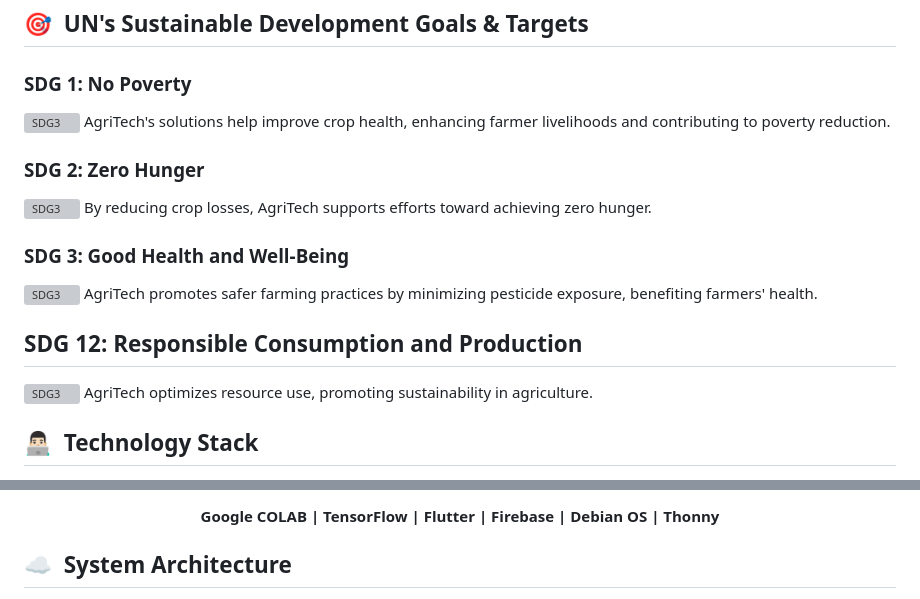
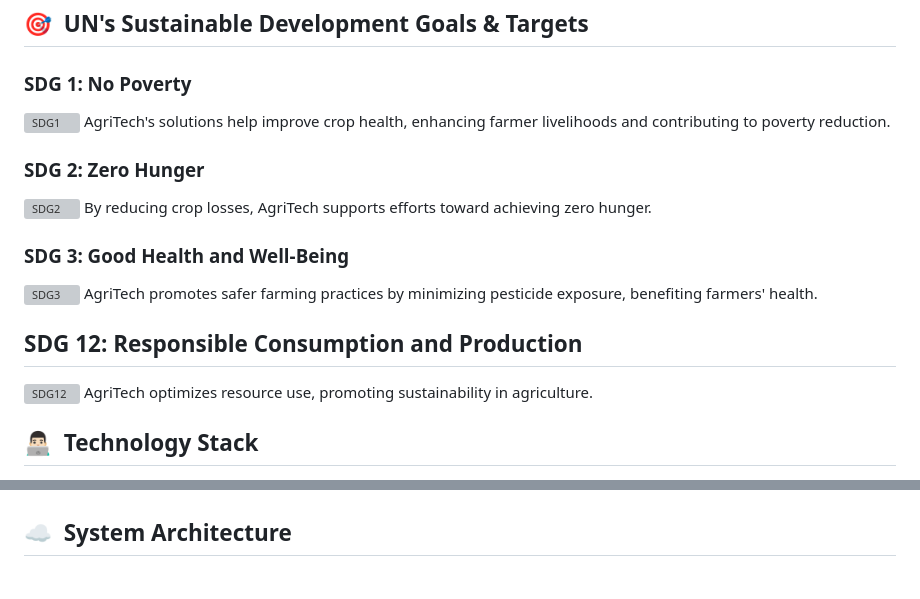
Before and after one commit to GDSC-cuiatd/AgriTech, a Markdown page: README.md, 2 parts joined by grey strips. Drawn GitHub-style; grey boxes are pictures that could not be loaded.

```diff
--- a/README.md
+++ b/README.md
@@ -57,11 +45,11 @@ By optimizing resource utilization, AgriTech contributes to more sustainable and
 ## 🎯 &nbsp;UN's Sustainable Development Goals & Targets
 
 ### SDG 1: No Poverty
-![SDG3](https://github.com/GDSC-cuiatd/team_raees/blob/main/agritech-website/src/assets/Icons/sdg_1.png)
+![SDG1](https://github.com/GDSC-cuiatd/team_raees/blob/main/agritech-website/src/assets/Icons/sdg_1.png)
 AgriTech's solutions help improve crop health, enhancing farmer livelihoods and contributing to poverty reduction.
 
 ### SDG 2: Zero Hunger
-![SDG3](https://github.com/GDSC-cuiatd/team_raees/blob/main/agritech-website/src/assets/Icons/sgd_2.png)
+![SDG2](https://github.com/GDSC-cuiatd/team_raees/blob/main/agritech-website/src/assets/Icons/sgd_2.png)
 By reducing crop losses, AgriTech supports efforts toward achieving zero hunger.
 
 ### SDG 3: Good Health and Well-Being
@@ -69,7 +57,8 @@ By reducing crop losses, AgriTech supports efforts toward achieving zero hunger.
 AgriTech promotes safer farming practices by minimizing pesticide exposure, benefiting farmers' health.
 
 ## SDG 12: Responsible Consumption and Production
-![SDG3](https://github.com/GDSC-cuiatd/team_raees/blob/main/agritech-website/src/assets/Icons/sdg_4.png)
+![SDG12](https://github.com/GDSC-cuiatd/team_raees/blob/main/agritech-website/src/assets/Icons/sdg_4.png)
 AgriTech optimizes resource use, promoting sustainability in agriculture.
+
 ## 👨🏻‍💻 &nbsp;Technology Stack
 
@@ -97,9 +70,5 @@ AgriTech optimizes resource use, promoting sustainability in agriculture.
 
 </div>
-<div align="center">
-<h4> Google COLAB | TensorFlow | Flutter | Firebase | Debian OS | Thonny </h4>
-</div>
-
 
 ## ☁️ &nbsp;System Architecture
 
```
Also changed, not shown: other parts of README.md (+21 -52 lines).
